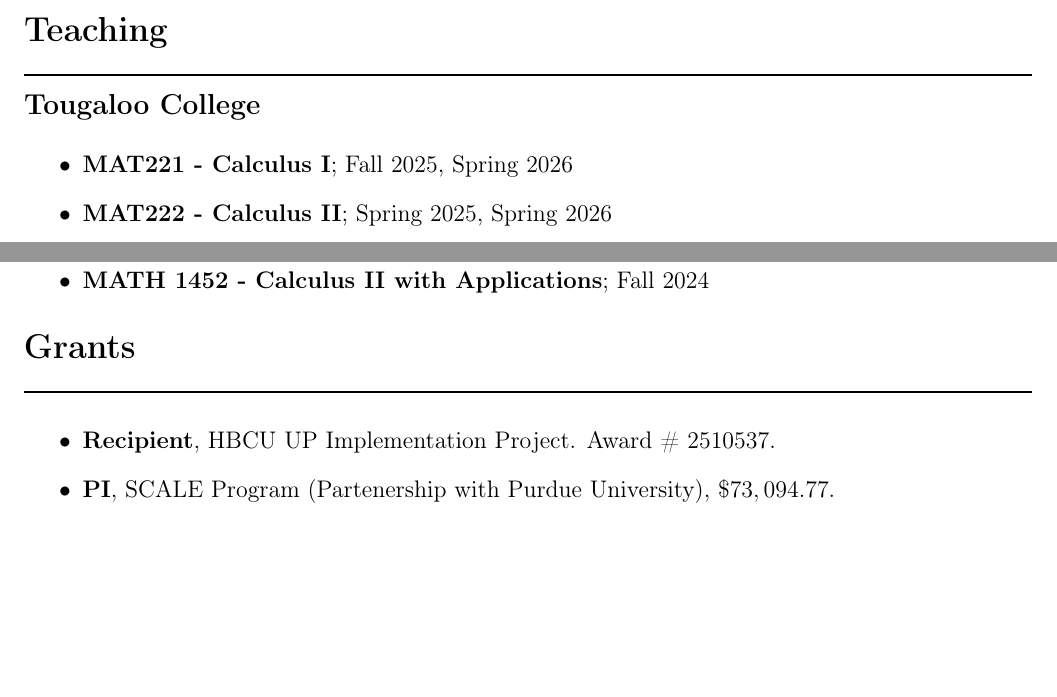
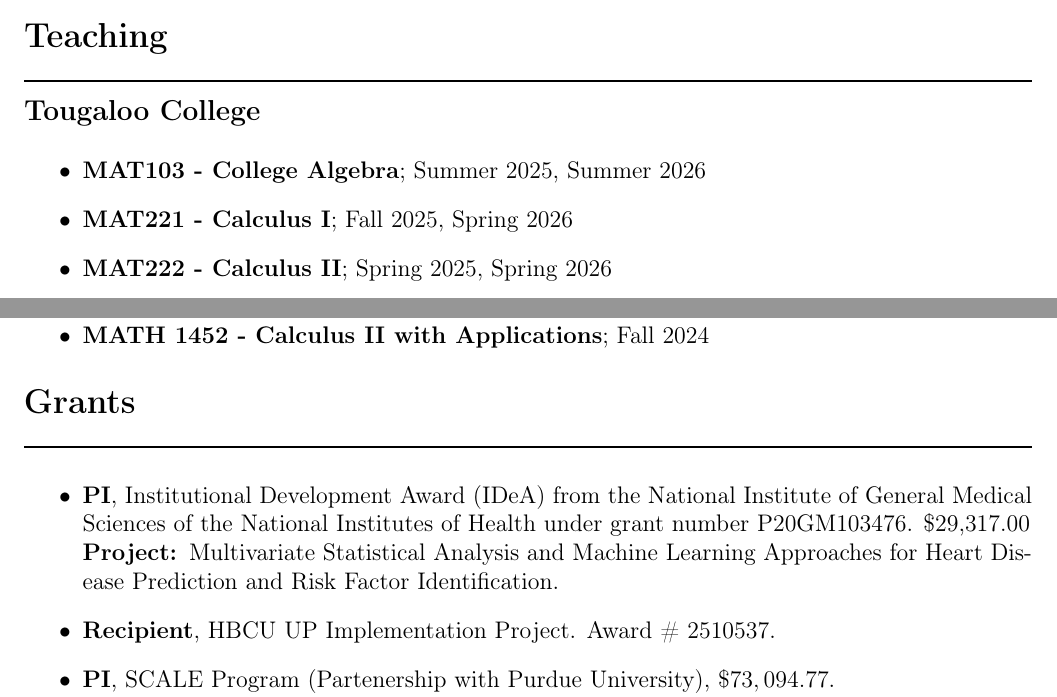
Before and after one commit to mirajcs/CV, a LaTeX CV (CV.tex): two parts of page 2 of 4, joined at a grey line, cut so that both start at the same text, the shorter picture padded with empty space. Compiled offline with pdfLaTeX.

Commit message:
course and grant update

```diff
--- a/CV.tex
+++ b/CV.tex
@@ -136,6 +136,7 @@
 \vspace{1em}
 
 \begin{itemize}
+	\item \textbf{MAT103 - College Algebra}; Summer 2025, Summer 2026
 	\item \textbf{MAT221 - Calculus I}; Fall 2025, Spring 2026
 	\item \textbf{MAT222 - Calculus II}; Spring 2025, Spring 2026
 	\item \textbf{MAT316 - Differential Equations}; Fall 2025
@@ -189,7 +190,10 @@
 \section*{Grants} \rule{\textwidth}{1pt}
 
 \begin{itemize}
+	\item \textbf{PI},  Institutional Development Award (IDeA) from the National Institute of General Medical Sciences of the National Institutes of Health under grant number P20GM103476. \$29,317.00\\
+  \textbf{Project: }Multivariate Statistical Analysis and Machine Learning Approaches for Heart Disease Prediction and Risk Factor Identification.
 	\item \textbf{Recipient}, HBCU UP Implementation Project. Award \# 2510537.
+
 	\item \textbf{PI}, SCALE Program (Partenership with Purdue University), $\$73,094.77$.\\
 	      \textbf{Project:} Microelectronic Workforce Development Project for Radiation-Hardening.
 \end{itemize}
```
Also changed, not shown: p-l.tex (+3 -2 lines), CV.pdf, p-l.pdf (added), 1 other file.
